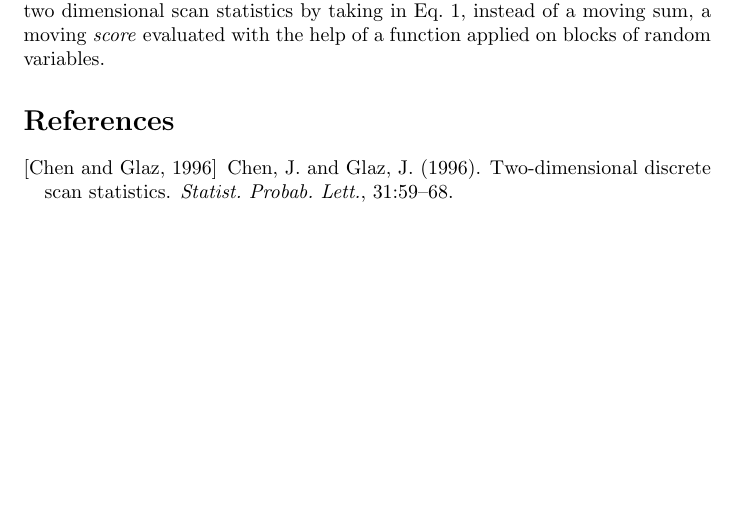
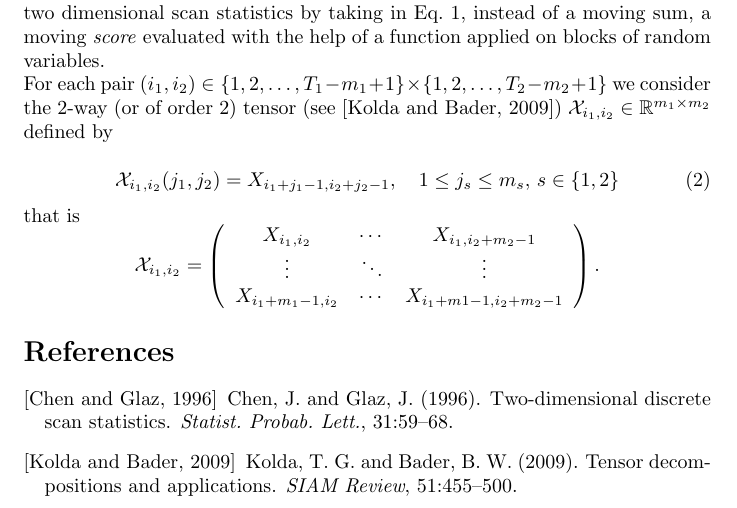
Before and after one commit to AlexAmarioarei/Handbook-of-Scan-Statistics-Chapter, a LaTeX paper (main.tex): part of page 2 of 2, cut so that both start at the same text, the shorter picture padded with empty space. Compiled offline with pdfLaTeX.

Commit message:
update dec 12 -> 14.00

```diff
--- a/main.tex
+++ b/main.tex
@@ -2,6 +2,7 @@
 \usepackage[utf8]{inputenc}
 \usepackage{authblk}
 \usepackage{amsmath}
+\usepackage{amsfonts}
 
 \title{\bf Two dimensional discrete scan statistics with variable window shape}
 
@@ -16,6 +17,9 @@
 \affil[5]{Institute of Mathematical Statistics and Applied Mathematics of the Romanian Academy, Bucharest, Romania}
 
 \date{December 2018}
+
+% set noindent for entire document
+\setlength\parindent{0pt}
 
 \begin{document}
 
@@ -37,6 +41,21 @@ Let $T_1, T_2\geq 2$ be positive integers, $\mathcal{R}=[0, T_1]\times[0, T_2]$
 \noindent
 In this paper we present a natural extension of the classical definition of the two dimensional scan statistics by taking in Eq.~\ref{eq1}, instead of a moving sum, a moving \textit{score} evaluated with the help of a function applied on blocks of random variables.
 
+For each pair $(i_1,i_2)\in\{1,2,\ldots,T_1-m_1+1\}\times\{1,2,\ldots,T_2-m_2+1\}$ we consider the $2$-way (or of order $2$) tensor (see \cite{Kolda(2009)}) $\mathcal{X}_{i_1,i_2}\in\mathbb{R}^{m_1\times m_2}$ defined by
+
+\begin{equation}\label{eq2}
+    \mathcal{X}_{i_1,i_2}(j_1,j_2) = X_{i_1+j_1-1,i_2+j_2-1}, \quad 1\leq j_s\leq m_s,\,s\in\{1,2\}
+\end{equation}
+
+that is
+\begin{equation*}
+\mathcal{X}_{i_1,i_2} = \left(\begin{array}{ccc}
+        X_{i_1, i_2} & \cdots & X_{i_1, i_2 + m_2 - 1}\\
+        \vdots & \ddots & \vdots\\
+        X_{i_1 + m_1 - 1, i_2} & \cdots & X_{i_1 + m1 - 1, i_2 + m_2 - 1}
+\end{array}\right).
+\end{equation*}
+
 
 %%%%%%%%%%%%%%%%%%%%%%%%%%%%%%%%%%%%%%%%%%%%%%%%%%%%%%%%%%%%%%%%%%%%%%%%%%%%%%%%%%%%%%%%
 %%%%%%%%%%%%%%%%%%%%%%%%%%%%%%%%%%%%%%%%%%%%%%%%%%%%
```
